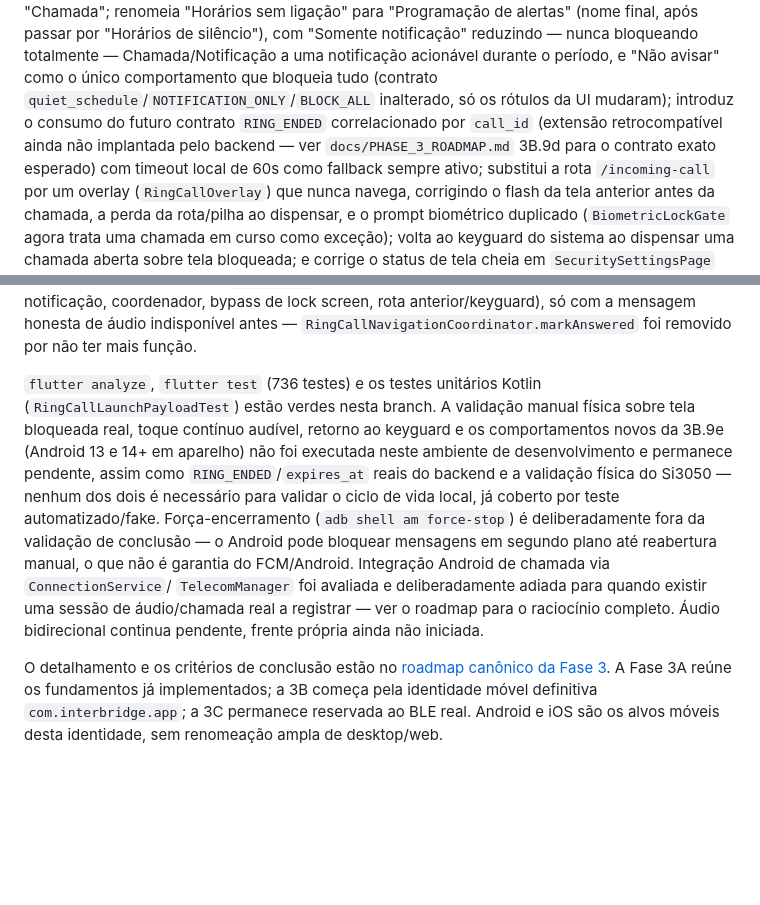
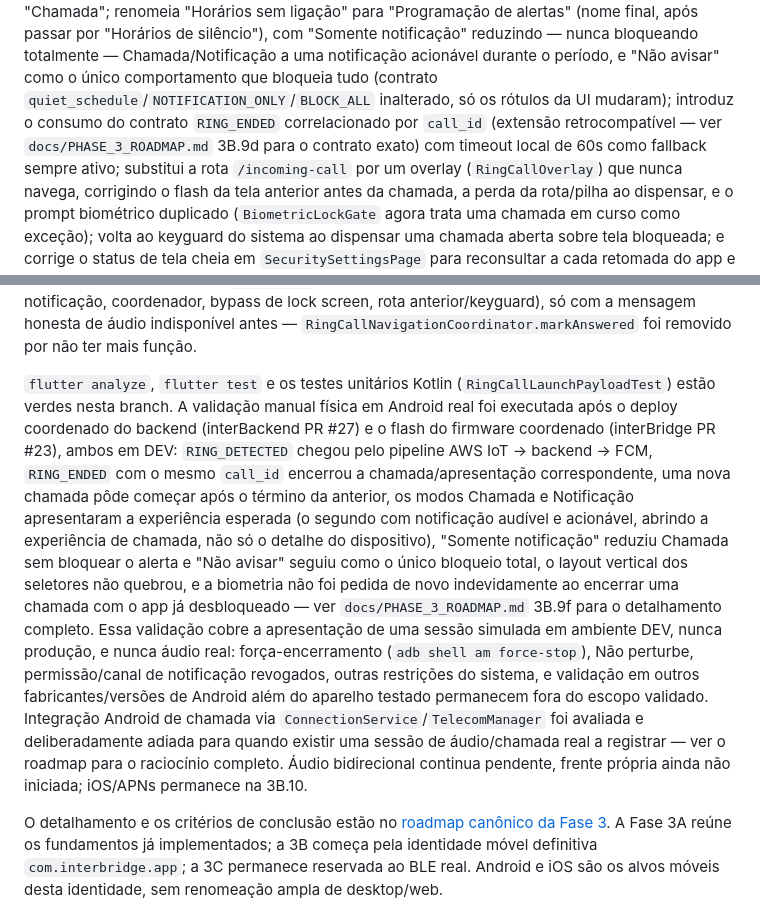
Before and after one commit to hjca14/interapp, a Markdown page: docs/APP_COMMUNICATION_STATUS.md, 2 parts joined by grey strips. Rendered like a GitHub page; blank space fills up the shorter version.

```diff
--- a/docs/APP_COMMUNICATION_STATUS.md
+++ b/docs/APP_COMMUNICATION_STATUS.md
@@ -38,10 +38,10 @@ ligação" para "Programação de alertas" (nome final, após passar por
 bloqueando totalmente — Chamada/Notificação a uma notificação acionável
 durante o período, e "Não avisar" como o único comportamento que bloqueia
 tudo (contrato `quiet_schedule`/`NOTIFICATION_ONLY`/`BLOCK_ALL` inalterado,
-só os rótulos da UI mudaram); introduz o consumo do futuro contrato
-`RING_ENDED` correlacionado por `call_id` (extensão retrocompatível ainda não
-implantada pelo backend — ver `docs/PHASE_3_ROADMAP.md` 3B.9d para o contrato
-exato esperado) com timeout local de 60s como fallback sempre ativo; substitui
+só os rótulos da UI mudaram); introduz o consumo do contrato `RING_ENDED`
+correlacionado por `call_id` (extensão retrocompatível — ver
+`docs/PHASE_3_ROADMAP.md` 3B.9d para o contrato exato) com timeout local de
+60s como fallback sempre ativo; substitui
 a rota `/incoming-call` por um overlay (`RingCallOverlay`) que nunca navega,
 corrigindo o flash da tela anterior antes da chamada, a perda da rota/pilha
 ao dispensar, e o prompt biométrico duplicado (`BiometricLockGate` agora trata
@@ -74,21 +74,30 @@ anterior/keyguard), só com a mensagem honesta de áudio indisponível antes —
 `RingCallNavigationCoordinator.markAnswered` foi removido por não ter mais
 função.
 
-`flutter analyze`, `flutter test` (736 testes) e os testes unitários Kotlin
+`flutter analyze`, `flutter test` e os testes unitários Kotlin
 (`RingCallLaunchPayloadTest`) estão verdes nesta branch. A validação manual
-física sobre tela bloqueada real, toque contínuo audível, retorno ao keyguard
-e os comportamentos novos da 3B.9e (Android 13 e 14+ em aparelho) não foi
-executada neste ambiente de desenvolvimento e permanece pendente, assim como
-`RING_ENDED`/`expires_at` reais do backend e a validação física do Si3050 —
-nenhum dos dois é necessário para validar o ciclo de vida local, já coberto
-por teste automatizado/fake. Força-encerramento (`adb shell am force-stop`) é
-deliberadamente fora da validação de conclusão — o Android pode bloquear
-mensagens em segundo plano até reabertura manual, o que não é garantia do
-FCM/Android. Integração Android de chamada via `ConnectionService`/
-`TelecomManager` foi avaliada e deliberadamente adiada para quando existir
-uma sessão de áudio/chamada real a registrar — ver o roadmap para o
-raciocínio completo. Áudio bidirecional continua pendente, frente própria
-ainda não iniciada.
+física em Android real foi executada após o deploy coordenado do backend
+(interBackend PR #27) e o flash do firmware coordenado (interBridge PR #23),
+ambos em DEV: `RING_DETECTED` chegou pelo pipeline AWS IoT → backend → FCM,
+`RING_ENDED` com o mesmo `call_id` encerrou a chamada/apresentação
+correspondente, uma nova chamada pôde começar após o término da anterior, os
+modos Chamada e Notificação apresentaram a experiência esperada (o segundo
+com notificação audível e acionável, abrindo a experiência de chamada, não
+só o detalhe do dispositivo), "Somente notificação" reduziu Chamada sem
+bloquear o alerta e "Não avisar" seguiu como o único bloqueio total, o
+layout vertical dos seletores não quebrou, e a biometria não foi pedida de
+novo indevidamente ao encerrar uma chamada com o app já desbloqueado — ver
+`docs/PHASE_3_ROADMAP.md` 3B.9f para o detalhamento completo. Essa validação
+cobre a apresentação de uma sessão simulada em ambiente DEV, nunca produção,
+e nunca áudio real: força-encerramento (`adb shell am force-stop`), Não
+perturbe, permissão/canal de notificação revogados, outras restrições do
+sistema, e validação em outros fabricantes/versões de Android além do
+aparelho testado permanecem fora do escopo validado. Integração Android de
+chamada via `ConnectionService`/`TelecomManager` foi avaliada e
+deliberadamente adiada para quando existir uma sessão de áudio/chamada real a
+registrar — ver o roadmap para o raciocínio completo. Áudio bidirecional
+continua pendente, frente própria ainda não iniciada; iOS/APNs permanece na
+3B.10.
 
 O detalhamento e os critérios de conclusão estão no
 [roadmap canônico da Fase 3](PHASE_3_ROADMAP.md). A Fase 3A reúne os fundamentos
```
Also changed, not shown: docs/PHASE_3_ROADMAP.md (+63 -35 lines).
